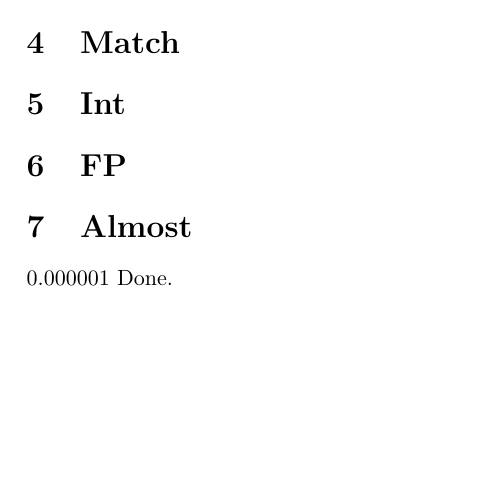
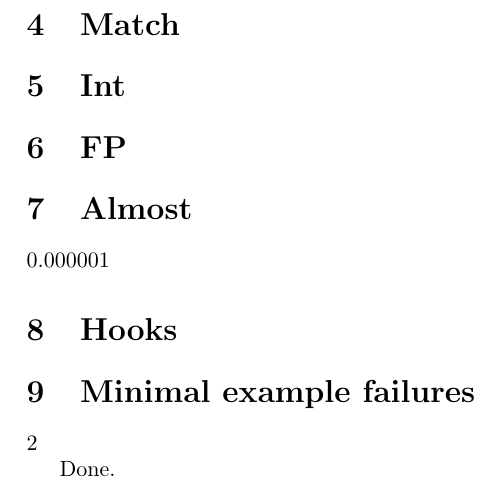
Before and after one commit to jlaurens/assert, a LaTeX document (assert-test.tex, which reads assert.sty): part of the page, cut so that both start at the same text, the shorter picture padded with empty space. Compiled offline with pdfLaTeX.

Commit message:
Milestone

```diff
--- a/assert-test.tex
+++ b/assert-test.tex
@@ -190,6 +190,9 @@
 \myAssertCore {FPNotGreater} {n} {3} {n} {2} {\YES} {\NO}
 \myAssertCore {FPGreater} {n} {1} {n} {1} {\YES} {\NO}
 \myAssertCore {FPNotGreater} {n} {1} {n} {1} {\NO} {\NO}
+\myAssertCore {FPEqual} {n} {1} {n} { floor(1)} {\NO} {\NO}
+\myAssertCore {FPNotEqual} {n} {1.1} {n} { floor(1.1)} {\NO} {\NO}
+\myAssertCore {FPEqual} {n} {1.1} {n} { floor(1.1)} {\YES} {\NO}
 
 \section{Almost}
 \myAssertCore {AlmostEqual} {n} {1} {n} {1.000001} {\NO} {\NO}
@@ -209,5 +212,46 @@
 \AssertSetPrecision{0.01}
 \myAssertCore {FPEqual} {n} {0.01} {n} {\AssertPrecision} {\NO} {\NO}
 \myAssertCore {AlmostEqual} {n} {1} {n} {1.01} {\NO} {\NO}
+
+\section {Hooks}
+\ExplSyntaxOn
+\tl_new:N \g_my_tl
+\AddToHook {cmd/Assert/before} {
+  \tl_gput_right:Nn \g_my_tl { 1 }
+}
+\AddToHook {cmd/Assert/IntEqual/before} {
+  \tl_gput_right:Nn \g_my_tl { 2 }
+}
+\AddToHook {cmd/Assert/before failure} {
+  \tl_gput_right:Nn \g_my_tl { 3 }
+}
+\AddToHook {cmd/Assert/IntEqual/failure} {
+  \tl_gput_right:Nn \g_my_tl { 4 }
+}
+\AddToHook {cmd/Assert/after failure} {
+  \tl_gput_right:Nn \g_my_tl { 5 }
+}
+\AddToHook {cmd/Assert/IntEqual/after} {
+  \tl_gput_right:Nn \g_my_tl { 6 }
+}
+\AddToHook {cmd/Assert/after} {
+  \tl_gput_right:Nn \g_my_tl { 7 }
+}
+\Assert {IntEqual} {1} {1}
+\myAssertCore {TLEqual} {o} {\g_my_tl} {n} {1267}  {\NO} {\NO}
+\tl_gclear:N \g_my_tl
+\Assert {IntEqual} {1} {2}
+\myAssertCore {TLEqual} {o} {\g_my_tl} {n} {1234567}  {\NO} {\NO}
+\ExplSyntaxOff
+
+\section {Minimal example failures}
+\myAssertCore {IntNotEqual} {n} {\ONE+1} {n} {2}  {\YES} {\NO}
+\myAssertCore {IntEqual} {n} {\ONE+1} {n} {3}  {\YES} {\NO}
+\myAssertCore {StrEqual} {n} {\ONE+1} {n} {1 +1}  {\YES} {\NO}
+
+\ExplSyntaxOn
+\int_eval:n {\fp_eval:n{floor(2.1)}}
+\ExplSyntaxOff
+
 Done.
 \end{document}
--- a/assert.sty
+++ b/assert.sty
@@ -16,7 +16,7 @@
 \NeedsTeXFormat{LaTeX2e}[2020/01/01]
 \ProvidesExplPackage
   {assert}
-  {2021/08/26}
+  {2021/09/02}
   {0.1}
   {Lightweight assertion library for testing}
 \int_zero_new:N \g__assert_int
@@ -234,7 +234,7 @@
     \__assert_raise:n {}
   } {
     \group_begin:
-    \tl_set:Nn \l_tmpa_tl {All~\int_use:N \g__assert_int~tests~passed}
+    \tl_set:Nn \l_tmpa_tl {All~\int_use:N \g__assert_int\space tests~passed}
     \msg_note:nnx {Assert} {:n} {\l_tmpa_tl}
     \cs_if_exist:NT \ASSERTSTR {\l_tmpa_tl}
     \group_end:
```
Also changed, not shown: assert-test-minimal.tex (added, +16 -0 lines), assert-code.pdf, assert-doc.pdf, assert-test-minimal.pdf (added), assert-test.pdf, assert.pdf, assert.sty (32 more changed lines), 1 other file.
